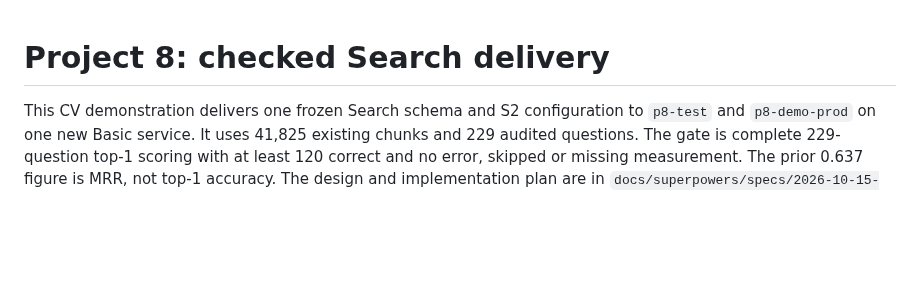
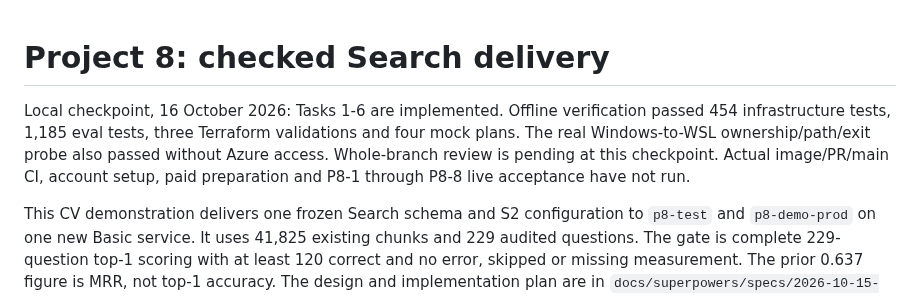
Before and after one commit to DmitryLyubaev/releaselens, a Markdown page: docs/runbook-pipelines.md, the part around the change. GitHub-like rendering; blank space fills up the shorter version.

Commit message:
docs: record local search delivery readiness gates

```diff
--- a/docs/runbook-pipelines.md
+++ b/docs/runbook-pipelines.md
@@ -1,4 +1,10 @@
 # Project 8: checked Search delivery
+
+Local checkpoint, 16 October 2026: Tasks 1-6 are implemented. Offline verification
+passed 454 infrastructure tests, 1,185 eval tests, three Terraform validations and
+four mock plans. The real Windows-to-WSL ownership/path/exit probe also passed without
+Azure access. Whole-branch review is pending at this checkpoint. Actual image/PR/main
+CI, account setup, paid preparation and P8-1 through P8-8 live acceptance have not run.
 
 This CV demonstration delivers one frozen Search schema and S2 configuration to
 `p8-test` and `p8-demo-prod` on one new Basic service. It uses 41,825 existing
```
Also changed, not shown: 2 other files.
